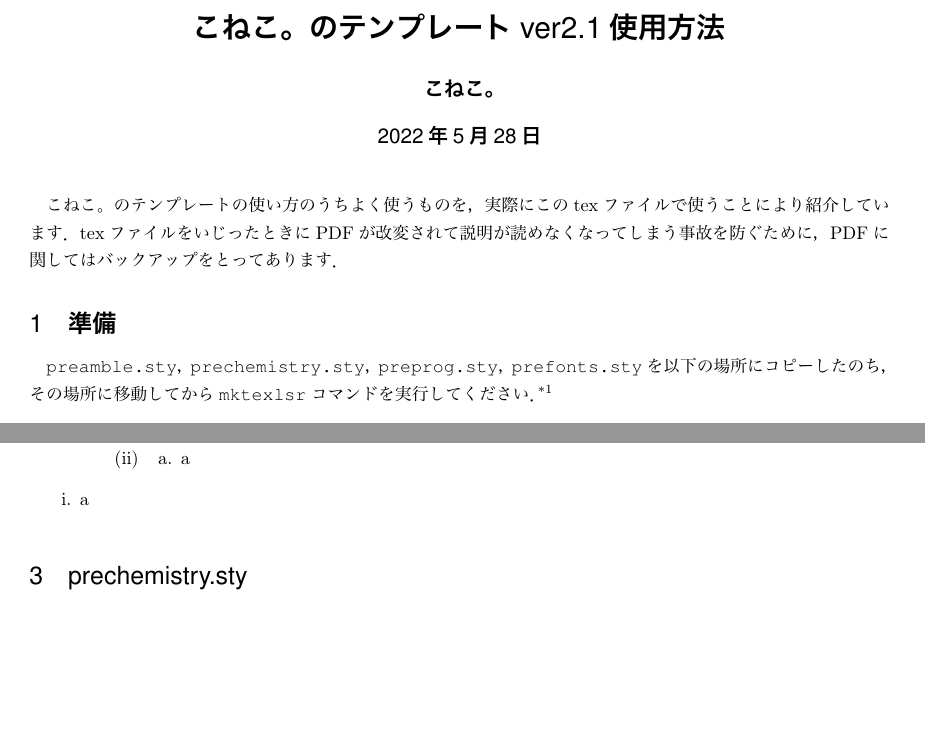
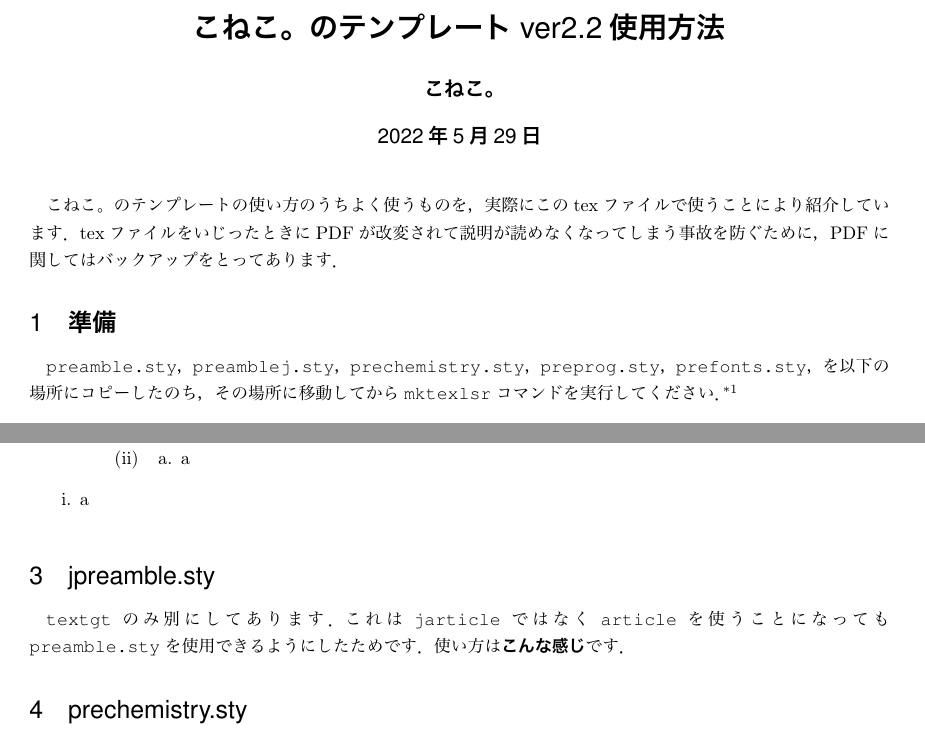
Before and after one commit to KonekoPhysics/LaTeX_temp, a LaTeX document (readme/readme.tex): two parts of pages 1 and 6 of 7, joined at a grey line, cut so that both start at the same text, the shorter picture padded with empty space. The pictures show the PDF file readme/readme.pdf that the author committed with the source.

Commit message:
version2.2

```diff
--- a/readme/readme.tex
+++ b/readme/readme.tex
@@ -12,14 +14,14 @@
 %フォント操作用追加パッケージ
 \usepackage{prefonts}
 
-\title{\sf{こねこ。のテンプレートver2.1使用方法}}
+\title{\sf{こねこ。のテンプレートver2.2使用方法}}
 \author{\sf{こねこ。}}
 \date{\sf{\today}}
 \begin{document}
 \maketitle
 こねこ。のテンプレートの使い方のうちよく使うものを，実際にこのtexファイルで使うことにより紹介しています．texファイルをいじったときにPDFが改変されて説明が読めなくなってしまう事故を防ぐために，PDFに関してはバックアップをとってあります．\par
 \section{準備}
-\tt{preamble.sty}，\tt{prechemistry.sty}，\tt{preprog.sty}，\tt{prefonts.sty}を以下の場所にコピーしたのち，その場所に移動してから\tt{mktexlsr}コマンドを実行してください．\footnote{Linux用はないのか，などと言う人が必ずいますが，Linuxなんて物好きなものを使ってる人ならこの程度の処理は自分でコマンドで済ませたいと思いますのでつくりませんでした．みんな，Ubuntu使おうぜ．}
+\tt{preamble.sty}，\tt{preamblej.sty}，\tt{prechemistry.sty}，\tt{preprog.sty}，\tt{prefonts.sty}，を以下の場所にコピーしたのち，その場所に移動してから\tt{mktexlsr}コマンドを実行してください．\footnote{Linux用はないのか，などと言う人が必ずいますが，Linuxなんて物好きなものを使ってる人ならこの程度の処理は自分でコマンドで済ませたいと思いますのでつくりませんでした．みんな，Ubuntu使おうぜ．}
 \arki{
 	\item Windowsの場合：\tt{C:/texlive/texmf-local/tex/platex/}
  \item Macの場合：\tt{/Users/ユーザー名/Library/texmf/tex/platex/}
@@ -191,6 +193,8 @@ renewcommandで「labelenumi」を使う場合「\tt{arki}\{箇条書きの中
 \romani{
 	\item a
 }
+\section{jpreamble.sty}
+\tt{textgt}のみ別にしてあります．これは\tt{jarticle}ではなく\tt{article}を使うことになっても\tt{preamble.sty}を使用できるようにしたためです．使い方は\gt{こんな感じ}です．
 
 \section{prechemistry.sty}
 ベンゼン環が書けます．また，\tt{mhchem}はめちゃくちゃ使いやすいです．\par
```
Also changed, not shown: jpreamble.sty (added, +5 -0 lines), preamble.sty (+0 -1 lines), readme/readme.pdf, readme/readme.tex (6 more changed lines), 2 other files.
